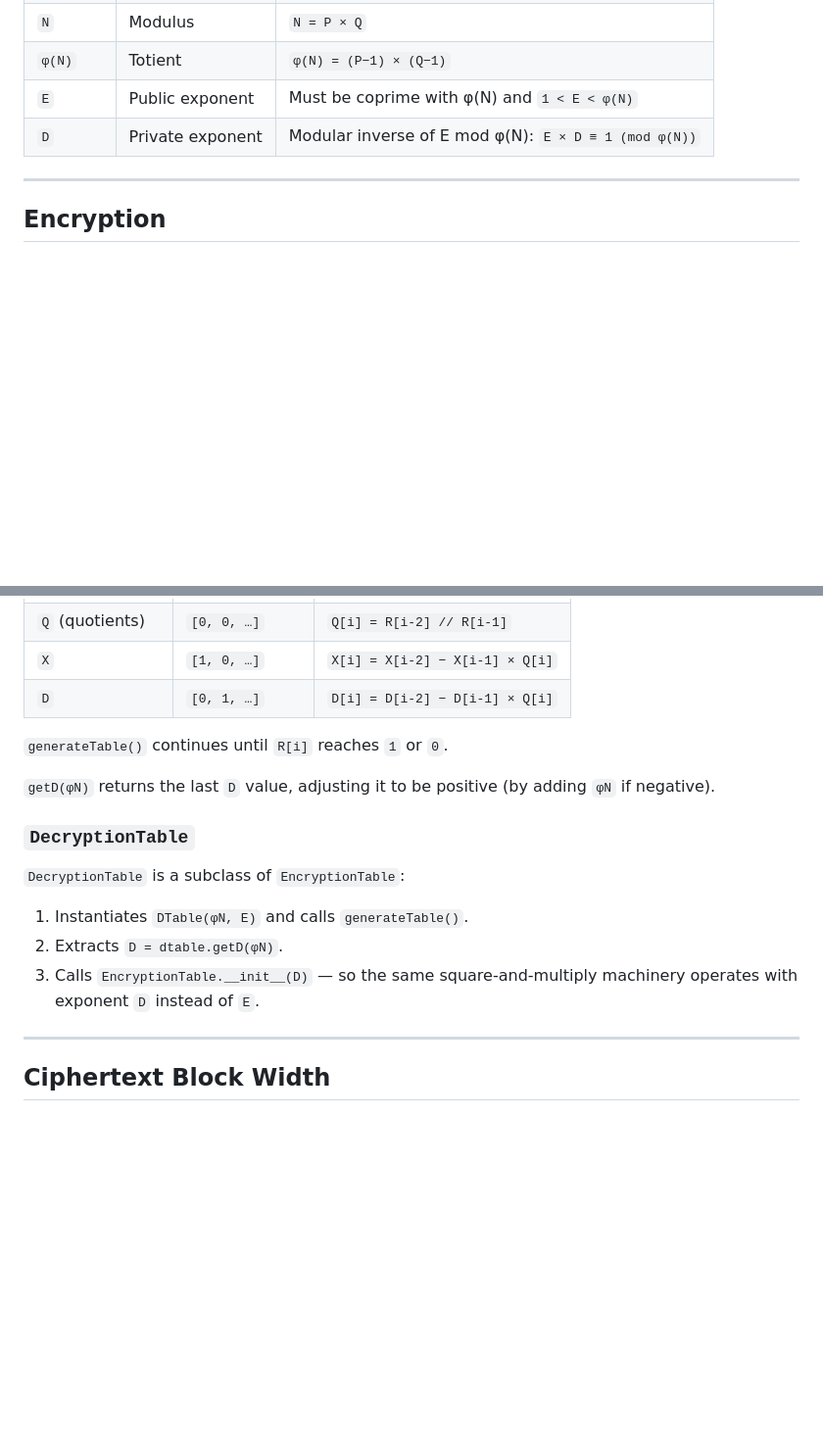
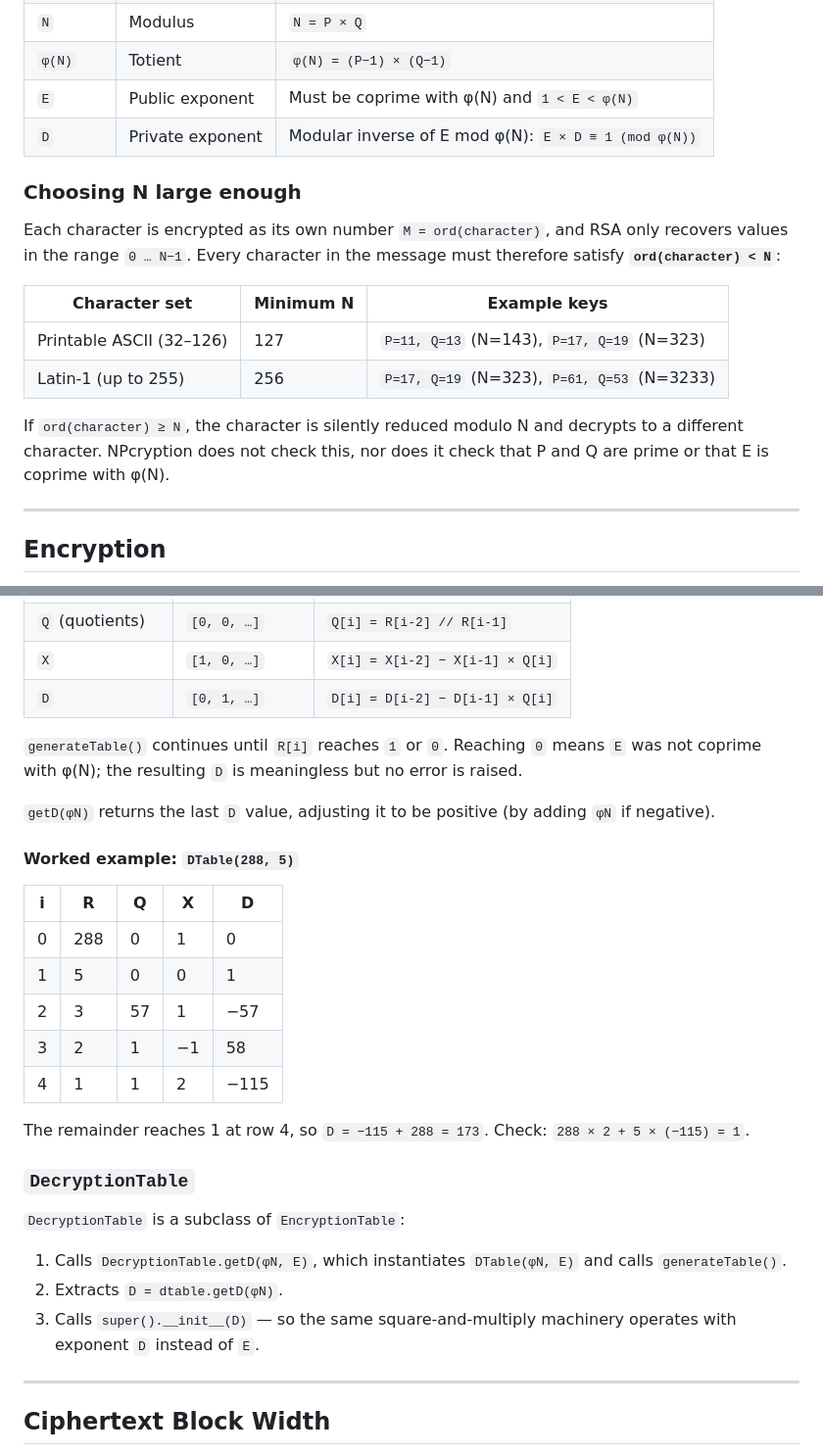
Before and after one commit to NiharParikh17/NPcryption, a Markdown page: docs/algorithm.md, 2 parts joined by grey strips. Shown at 98% size. Drawn GitHub-style; blank space fills up the shorter version.

```diff
--- a/docs/algorithm.md
+++ b/docs/algorithm.md
@@ -27,6 +27,17 @@ In NPcryption both parties supply P, Q, and E directly — so the "asymmetry" is
 | `E` | Public exponent | Must be coprime with φ(N) and `1 < E < φ(N)` |
 | `D` | Private exponent | Modular inverse of E mod φ(N): `E × D ≡ 1 (mod φ(N))` |
 
+### Choosing N large enough
+
+Each character is encrypted as its own number `M = ord(character)`, and RSA only recovers values in the range `0 … N−1`. Every character in the message must therefore satisfy **`ord(character) < N`**:
+
+| Character set | Minimum N | Example keys |
+|---|---|---|
+| Printable ASCII (32–126) | 127 | `P=11, Q=13` (N=143), `P=17, Q=19` (N=323) |
+| Latin-1 (up to 255) | 256 | `P=17, Q=19` (N=323), `P=61, Q=53` (N=3233) |
+
+If `ord(character) ≥ N`, the character is silently reduced modulo N and decrypts to a different character. NPcryption does not check this, nor does it check that P and Q are prime or that E is coprime with φ(N).
+
 ---
 
 ## Encryption
@@ -144,16 +172,28 @@ This is equivalent to finding the **modular inverse** of `E` in `ℤ_{φ(N)}`. T
 | `X` | `[1, 0, …]` | `X[i] = X[i-2] − X[i-1] × Q[i]` |
 | `D` | `[0, 1, …]` | `D[i] = D[i-2] − D[i-1] × Q[i]` |
 
-`generateTable()` continues until `R[i]` reaches `1` or `0`.
+`generateTable()` continues until `R[i]` reaches `1` or `0`. Reaching `0` means `E` was not coprime with φ(N); the resulting `D` is meaningless but no error is raised.
 
 `getD(φN)` returns the last `D` value, adjusting it to be positive (by adding `φN` if negative).
+
+#### Worked example: `DTable(288, 5)`
+
+| i | R | Q | X | D |
+|---|---|---|---|---|
+| 0 | 288 | 0 | 1 | 0 |
+| 1 | 5 | 0 | 0 | 1 |
+| 2 | 3 | 57 | 1 | −57 |
+| 3 | 2 | 1 | −1 | 58 |
+| 4 | 1 | 1 | 2 | −115 |
+
+The remainder reaches 1 at row 4, so `D = −115 + 288 = 173`. Check: `288 × 2 + 5 × (−115) = 1`.
 
 ### `DecryptionTable`
 
 `DecryptionTable` is a subclass of `EncryptionTable`:
-1. Instantiates `DTable(φN, E)` and calls `generateTable()`.
+1. Calls `DecryptionTable.getD(φN, E)`, which instantiates `DTable(φN, E)` and calls `generateTable()`.
 2. Extracts `D = dtable.getD(φN)`.
-3. Calls `EncryptionTable.__init__(D)` — so the same square-and-multiply machinery operates with exponent `D` instead of `E`.
+3. Calls `super().__init__(D)` — so the same square-and-multiply machinery operates with exponent `D` instead of `E`.
 
 ---
 
```
Also changed, not shown: other parts of docs/algorithm.md (+41 -24 lines).
